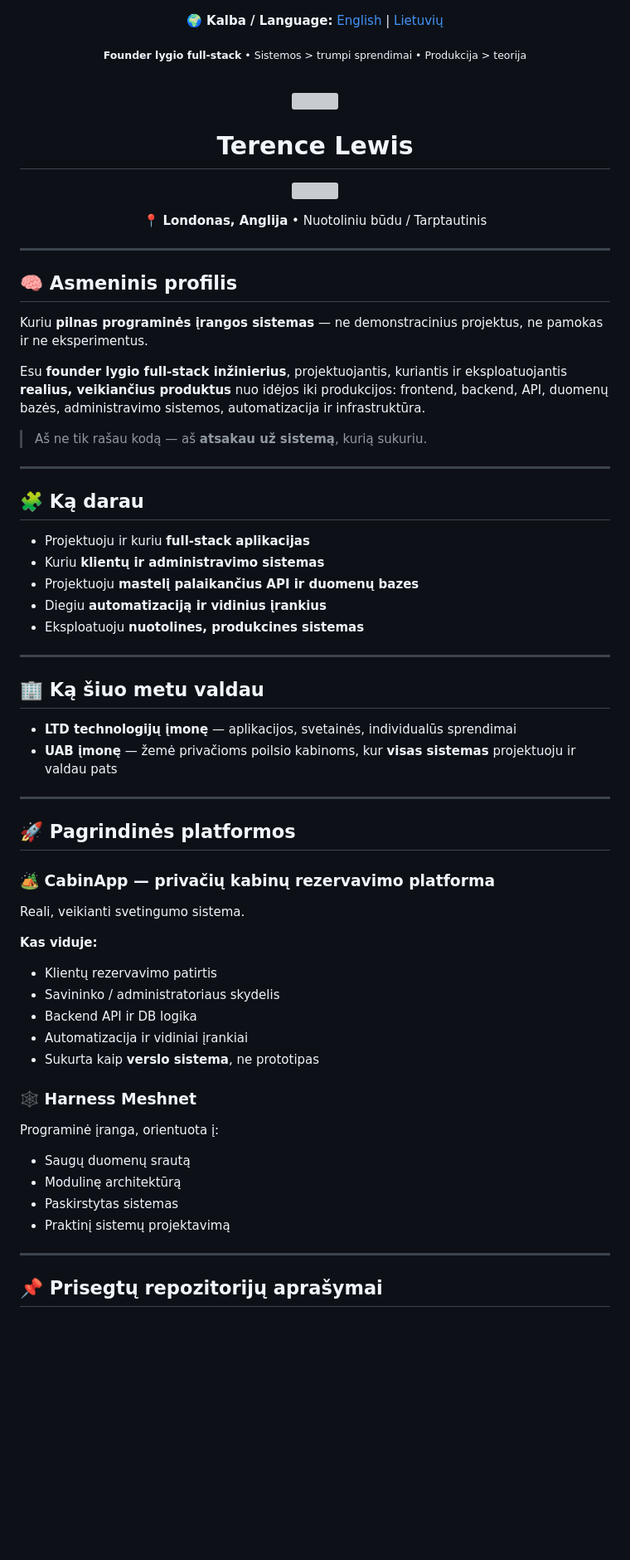
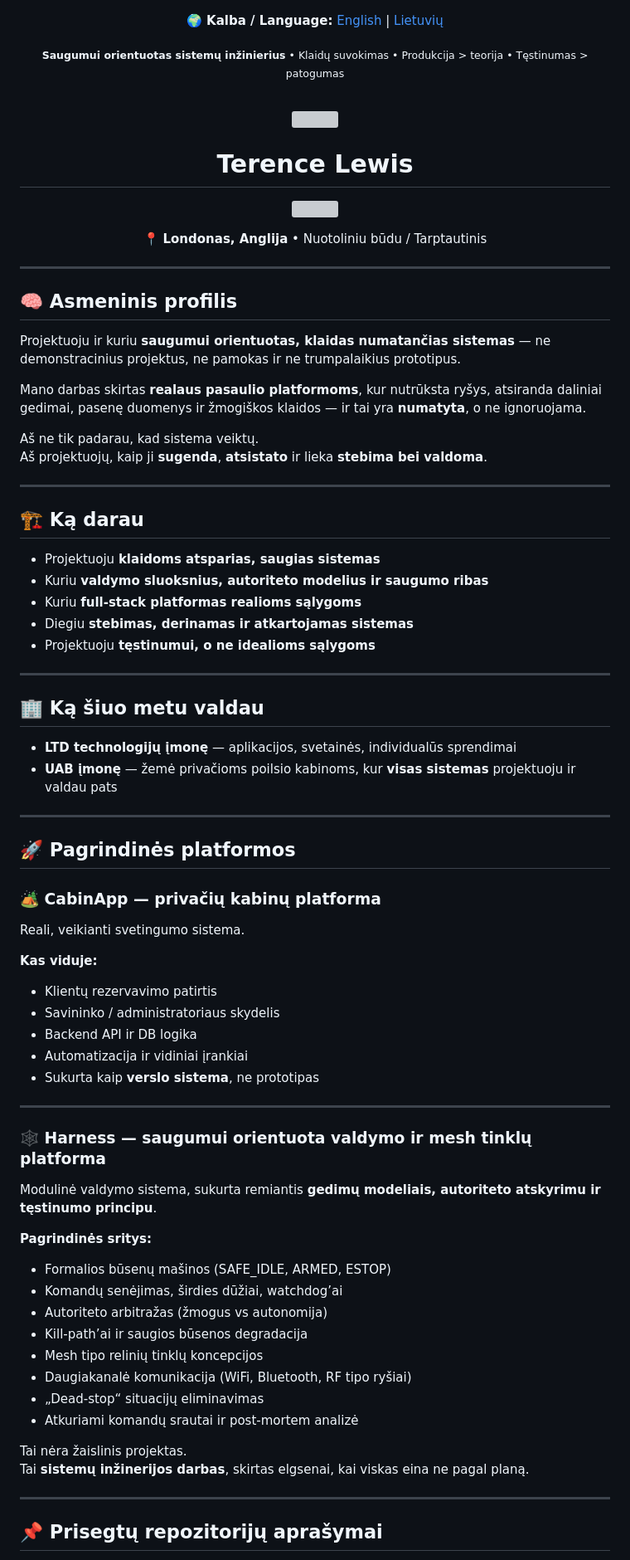
Before and after one commit to AOL83/AOL83, a Markdown page: README.lt.md, the part around one of its changes. Shown at 83% size. Drawn GitHub-style; blank space fills up the shorter version; grey boxes are pictures that could not be loaded.

Commit message:
Update README.lt.md
Update info in Lithuanian about me

```diff
--- a/README.lt.md
+++ b/README.lt.md
@@ -5,7 +5,7 @@
 </p>
 
 <p align="center">
-  <sub><strong>Founder lygio full-stack</strong> • Sistemos > trumpi sprendimai • Produkcija > teorija</sub>
+  <sub><strong>Saugumui orientuotas sistemų inžinierius</strong> • Klaidų suvokimas • Produkcija > teorija • Tęstinumas > patogumas</sub>
 </p>
 
 <br/>
@@ -28,22 +28,22 @@
 
 ## 🧠 Asmeninis profilis
 
-Kuriu **pilnas programinės įrangos sistemas** — ne demonstracinius projektus, ne pamokas ir ne eksperimentus.
+Projektuoju ir kuriu **saugumui orientuotas, klaidas numatančias sistemas** — ne demonstracinius projektus, ne pamokas ir ne trumpalaikius prototipus.
 
-Esu **founder lygio full-stack inžinierius**, projektuojantis, kuriantis ir eksploatuojantis **realius, veikiančius produktus** nuo idėjos iki produkcijos:
-frontend, backend, API, duomenų bazės, administravimo sistemos, automatizacija ir infrastruktūra.
+Mano darbas skirtas **realaus pasaulio platformoms**, kur nutrūksta ryšys, atsiranda daliniai gedimai, pasenę duomenys ir žmogiškos klaidos — ir tai yra **numatyta**, o ne ignoruojama.
 
-> Aš ne tik rašau kodą — aš **atsakau už sistemą**, kurią sukuriu.
+Aš ne tik padarau, kad sistema veiktų.
+Aš projektuojų, kaip ji **sugenda**, **atsistato** ir lieka **stebima bei valdoma**.
 
 <hr/>
 
-## 🧩 Ką darau
+## 🏗 Ką darau
 
-- Projektuoju ir kuriu **full-stack aplikacijas**
-- Kuriu **klientų ir administravimo sistemas**
-- Projektuoju **mastelį palaikančius API ir duomenų bazes**
-- Diegiu **automatizaciją ir vidinius įrankius**
-- Eksploatuoju **nuotolines, produkcines sistemas**
+- Projektuoju **klaidoms atsparias, saugias sistemas**
+- Kuriu **valdymo sluoksnius, autoriteto modelius ir saugumo ribas**
+- Kuriu **full-stack platformas realioms sąlygoms**
+- Diegiu **stebimas, derinamas ir atkartojamas sistemas**
+- Projektuoju **tęstinumui, o ne idealioms sąlygoms**
 
 <hr/>
 
@@ -56,7 +56,7 @@ frontend, backend, API, duomenų bazės, administravimo sistemos, automatizacija
 
 ## 🚀 Pagrindinės platformos
 
-### 🏕 CabinApp — privačių kabinų rezervavimo platforma
+### 🏕 CabinApp — privačių kabinų platforma
 Reali, veikianti svetingumo sistema.
 
 **Kas viduje:**
@@ -66,12 +66,24 @@ Reali, veikianti svetingumo sistema.
 - Automatizacija ir vidiniai įrankiai
 - Sukurta kaip **verslo sistema**, ne prototipas
 
-### 🕸 Harness Meshnet
-Programinė įranga, orientuota į:
-- Saugų duomenų srautą
-- Modulinę architektūrą
-- Paskirstytas sistemas
-- Praktinį sistemų projektavimą
+---
+
+### 🕸 Harness — saugumui orientuota valdymo ir mesh tinklų platforma
+
+Modulinė valdymo sistema, sukurta remiantis **gedimų modeliais, autoriteto atskyrimu ir tęstinumo principu**.
+
+**Pagrindinės sritys:**
+- Formalios būsenų mašinos (SAFE_IDLE, ARMED, ESTOP)
+- Komandų senėjimas, širdies dūžiai, watchdog’ai
+- Autoriteto arbitražas (žmogus vs autonomija)
+- Kill-path’ai ir saugios būsenos degradacija
+- Mesh tipo relinių tinklų koncepcijos
+- Daugiakanalė komunikacija (WiFi, Bluetooth, RF tipo ryšiai)
+- „Dead-stop“ situacijų eliminavimas
+- Atkuriami komandų srautai ir post-mortem analizė
+
+Tai nėra žaislinis projektas.
+Tai **sistemų inžinerijos darbas**, skirtas elgsenai, kai viskas eina ne pagal planą.
 
 <hr/>
 
```
Also changed, not shown: other parts of README.lt.md (+21 -13 lines).
